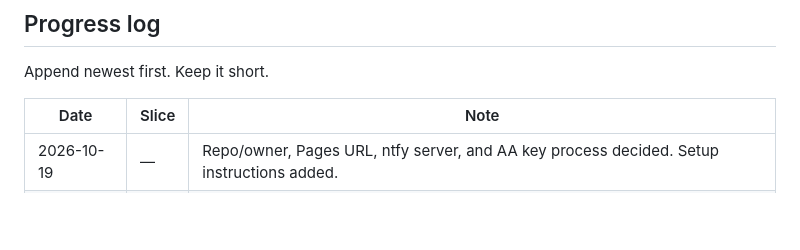
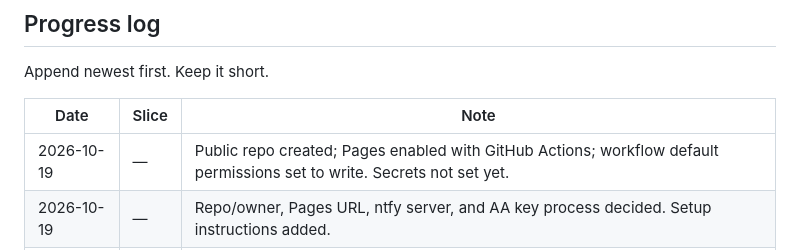
Before and after one commit to cjrutherford/opencode-model-guide, a Markdown page: docs/slices/README.md, the part around the change. Drawn GitHub-style; blank space fills up the shorter version.

Commit message:
docs: note repository creation and Pages setup

```diff
--- a/docs/slices/README.md
+++ b/docs/slices/README.md
@@ -142,6 +142,7 @@ Append newest first. Keep it short.
 
 | Date | Slice | Note |
 |---|---|---|
+| 2026-10-19 | — | Public repo created; Pages enabled with GitHub Actions; workflow default permissions set to write. Secrets not set yet. |
 | 2026-10-19 | — | Repo/owner, Pages URL, ntfy server, and AA key process decided. Setup instructions added. |
 | 2026-10-19 | — | Design, plan, tracker, and slice files created. No implementation started. |
 
```
